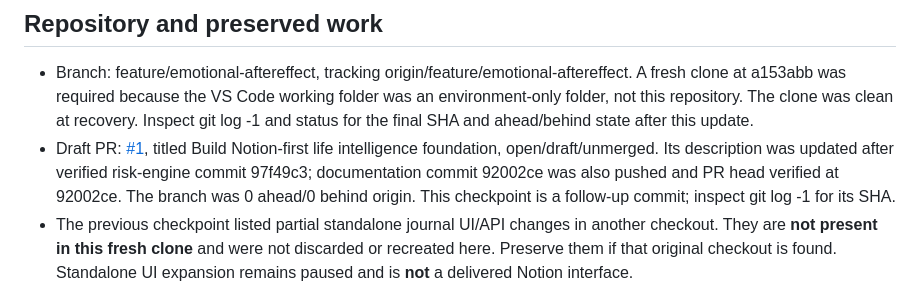
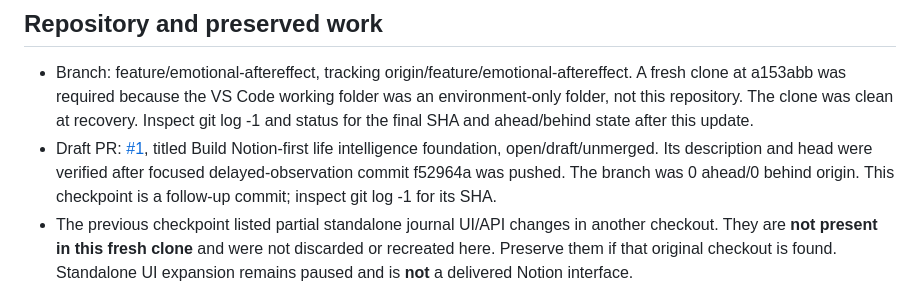
Before and after one commit to zhihao21/personal-ai-os-v4, a Markdown page: docs/DEVELOPMENT_STATE.md, the part around the change. Drawn GitHub-style.

Commit message:
Record verified delayed-observation milestone

```diff
--- a/docs/DEVELOPMENT_STATE.md
+++ b/docs/DEVELOPMENT_STATE.md
@@ -5,7 +5,7 @@ Updated: 2026-10-16, current session. Recovery checkpoint; Git and verified beha
 ## Repository and preserved work
 
 - Branch: feature/emotional-aftereffect, tracking origin/feature/emotional-aftereffect. A fresh clone at a153abb was required because the VS Code working folder was an environment-only folder, not this repository. The clone was clean at recovery. Inspect git log -1 and status for the final SHA and ahead/behind state after this update.
-- Draft PR: [#1](https://github.com/zhihao21/personal-ai-os-v4/pull/1), titled Build Notion-first life intelligence foundation, open/draft/unmerged. Its description was updated after verified risk-engine commit 97f49c3; documentation commit 92002ce was also pushed and PR head verified at 92002ce. The branch was 0 ahead/0 behind origin. This checkpoint is a follow-up commit; inspect git log -1 for its SHA.
+- Draft PR: [#1](https://github.com/zhihao21/personal-ai-os-v4/pull/1), titled Build Notion-first life intelligence foundation, open/draft/unmerged. Its description and head were verified after focused delayed-observation commit f52964a was pushed. The branch was 0 ahead/0 behind origin. This checkpoint is a follow-up commit; inspect git log -1 for its SHA.
 - The previous checkpoint listed partial standalone journal UI/API changes in another checkout. They are **not present in this fresh clone** and were not discarded or recreated here. Preserve them if that original checkout is found. Standalone UI expansion remains paused and is **not** a delivered Notion interface.
 
 ## Current mission and scope
```
